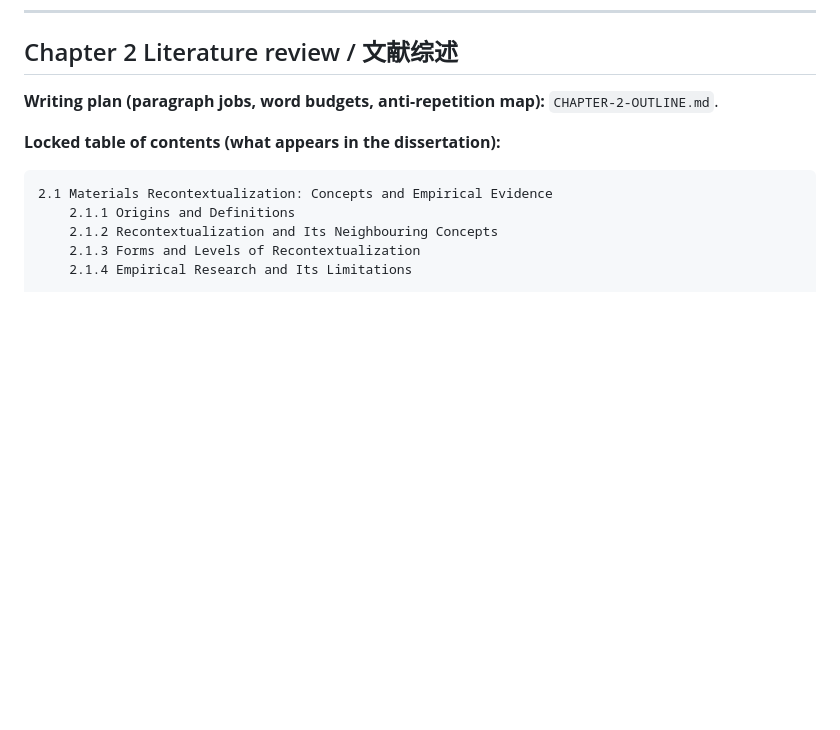
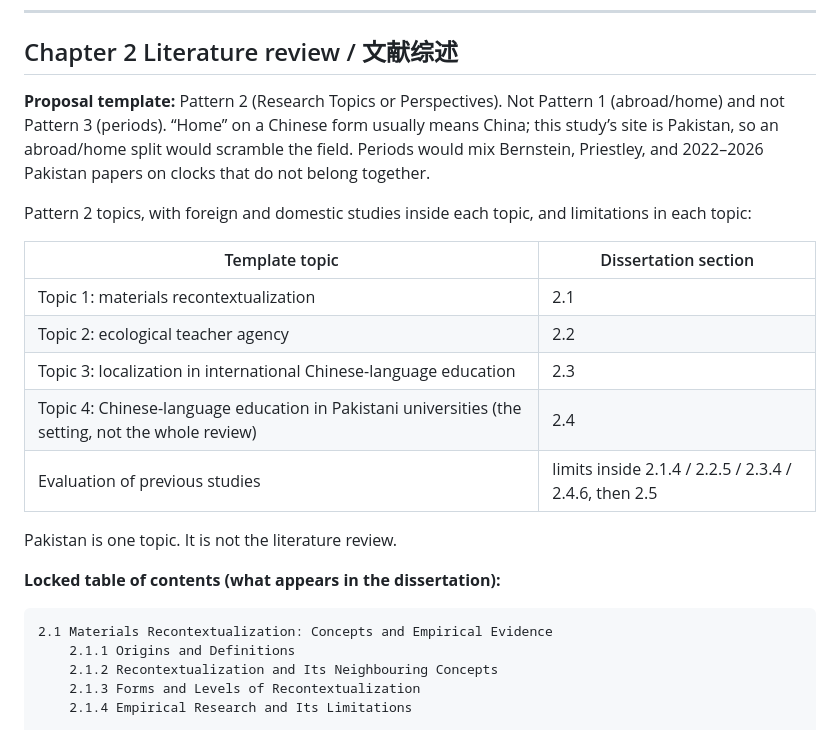
Before and after one commit to kristinehina23-rgb/heena, a Markdown page: dissertation/OUTLINE.md, the part around the change. Rendered like a GitHub page; blank space fills up the shorter version.

Commit message:
Record Pattern 2 as the literature-review template.
Chapter 2 is organised by topics, not by country or period. Pakistan is one section, not the whole review.

Co-authored-by: kristinehina23-rgb <kristinehina23-rgb@users.noreply.github.com>

```diff
--- a/dissertation/OUTLINE.md
+++ b/dissertation/OUTLINE.md
@@ -148,7 +148,19 @@ One paragraph per chapter.
 
 ## Chapter 2  Literature review / 文献综述
 
-**Writing plan (paragraph jobs, word budgets, anti-repetition map):** `CHAPTER-2-OUTLINE.md`.
+**Proposal template:** Pattern 2 (Research Topics or Perspectives). Not Pattern 1 (abroad/home) and not Pattern 3 (periods). “Home” on a Chinese form usually means China; this study’s site is Pakistan, so an abroad/home split would scramble the field. Periods would mix Bernstein, Priestley, and 2022–2026 Pakistan papers on clocks that do not belong together.
+
+Pattern 2 topics, with foreign and domestic studies inside each topic, and limitations in each topic:
+
+| Template topic | Dissertation section |
+|---|---|
+| Topic 1: materials recontextualization | 2.1 |
+| Topic 2: ecological teacher agency | 2.2 |
+| Topic 3: localization in international Chinese-language education | 2.3 |
+| Topic 4: Chinese-language education in Pakistani universities (the setting, not the whole review) | 2.4 |
+| Evaluation of previous studies | limits inside 2.1.4 / 2.2.5 / 2.3.4 / 2.4.6, then 2.5 |
+
+Pakistan is one topic. It is not the literature review.
 
 **Locked table of contents (what appears in the dissertation):**
 
```
Also changed, not shown: dissertation/CHAPTER-2-OUTLINE.md (+2 -0 lines).
